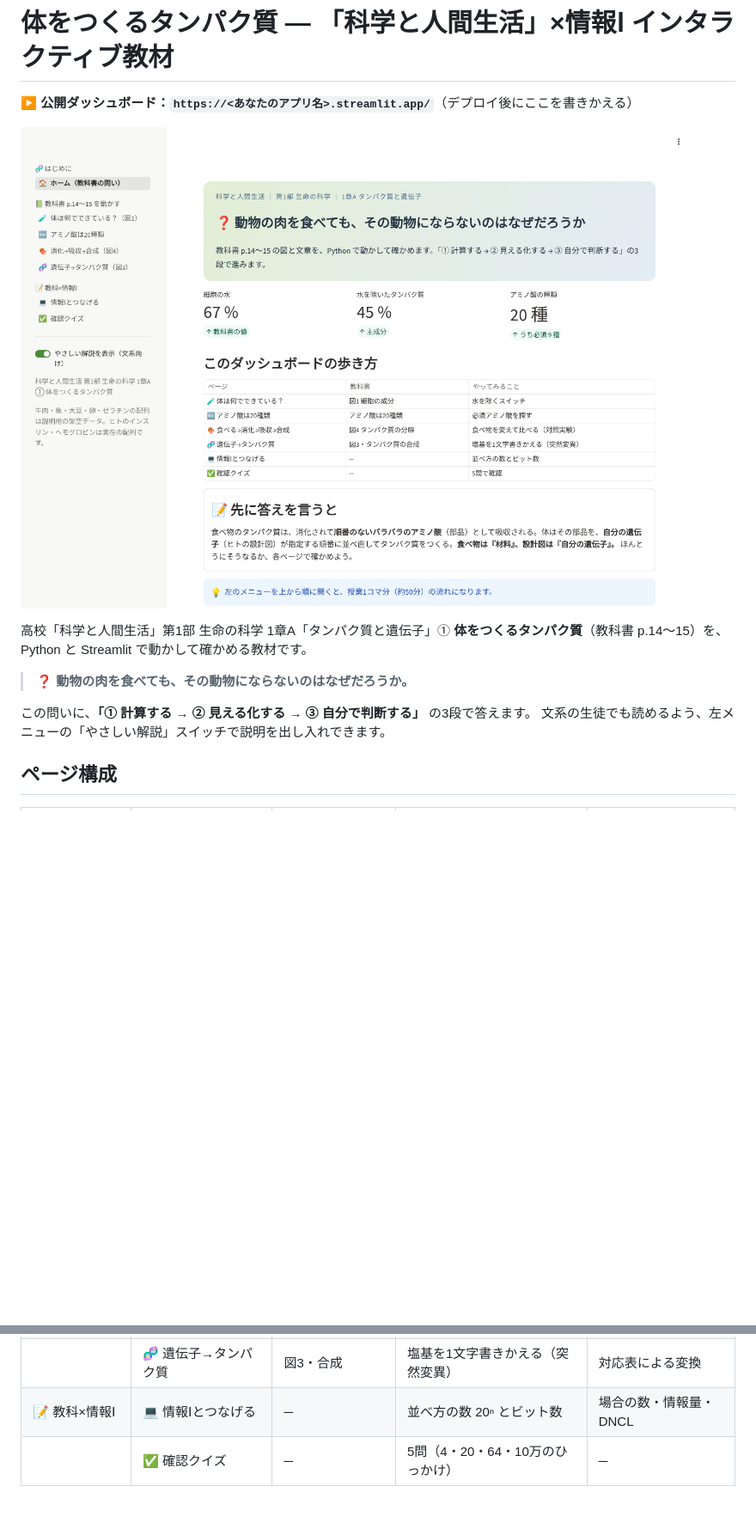
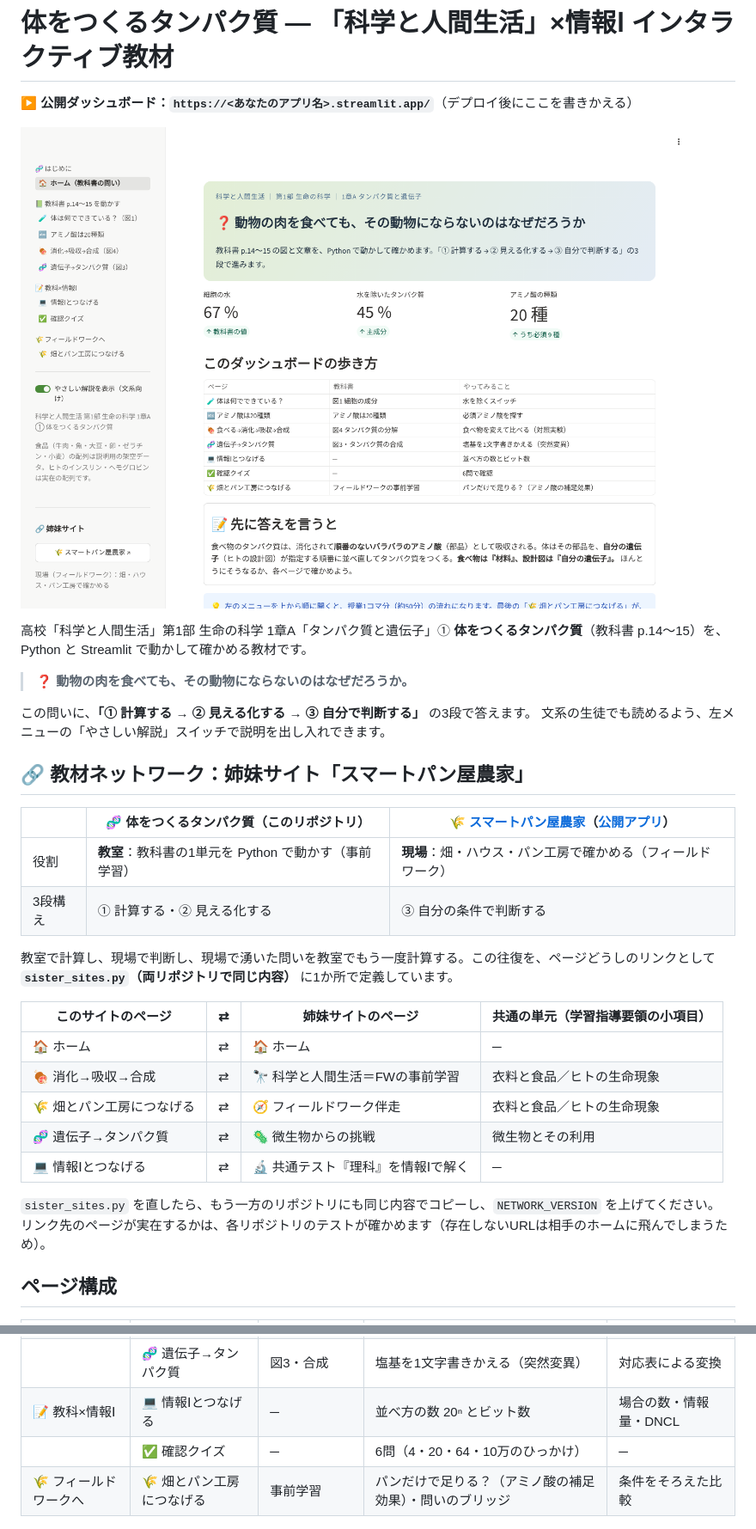
Before and after one commit to nayukaya3-cn/Science-and-Our-Daily-Life-dashboard, a Markdown page: README.md, 2 parts joined by grey strips. Shown at 86% size. GitHub-like rendering; pictures changed too: docs/img/screenshot_top.png; blank space fills up the shorter version.

```diff
--- a/README.md
+++ b/README.md
@@ -12,6 +12,27 @@ Python と Streamlit で動かして確かめる教材です。
 この問いに、**「① 計算する → ② 見える化する → ③ 自分で判断する」** の3段で答えます。
 文系の生徒でも読めるよう、左メニューの「やさしい解説」スイッチで説明を出し入れできます。
 
+## 🔗 教材ネットワーク：姉妹サイト「スマートパン屋農家」
+
+| | 🧬 体をつくるタンパク質（このリポジトリ） | 🌾 [スマートパン屋農家](https://github.com/nayukaya3-cn/Smart-Bakery-Farmer_20260923)（[公開アプリ](https://smart-bakery-farm.streamlit.app/)） |
+|---|---|---|
+| 役割 | **教室**：教科書の1単元を Python で動かす（事前学習） | **現場**：畑・ハウス・パン工房で確かめる（フィールドワーク） |
+| 3段構え | ① 計算する・② 見える化する | ③ 自分の条件で判断する |
+
+教室で計算し、現場で判断し、現場で湧いた問いを教室でもう一度計算する。この往復を、ページどうしのリンクとして
+**`sister_sites.py`（両リポジトリで同じ内容）** に1か所で定義しています。
+
+| このサイトのページ | ⇄ | 姉妹サイトのページ | 共通の単元（学習指導要領の小項目） |
+|---|---|---|---|
+| 🏠 ホーム | ⇄ | 🏠 ホーム | ─ |
+| 🍖 消化→吸収→合成 | ⇄ | 🔭 科学と人間生活＝FWの事前学習 | 衣料と食品／ヒトの生命現象 |
+| 🌾 畑とパン工房につなげる | ⇄ | 🧭 フィールドワーク伴走 | 衣料と食品／ヒトの生命現象 |
+| 🧬 遺伝子→タンパク質 | ⇄ | 🦠 微生物からの挑戦 | 微生物とその利用 |
+| 💻 情報Ⅰとつなげる | ⇄ | 🔬 共通テスト『理科』を情報Ⅰで解く | ─ |
+
+`sister_sites.py` を直したら、もう一方のリポジトリにも同じ内容でコピーし、`NETWORK_VERSION` を上げてください。
+リンク先のページが実在するかは、各リポジトリのテストが確かめます（存在しないURLは相手のホームに飛んでしまうため）。
+
 ## ページ構成
 
 | まとまり | ページ | 教科書 | やってみること | 情報Ⅰとのつながり |
@@ -22,6 +43,7 @@ Python と Streamlit で動かして確かめる教材です。
 | | 🍖 消化→吸収→合成 | 図4 タンパク質の分解 | 食べ物を変えて比べる（対照実験） | 文字列の分解・辞書で集計 |
 | | 🧬 遺伝子→タンパク質 | 図3・合成 | 塩基を1文字書きかえる（突然変異） | 対応表による変換 |
 | 📝 教科×情報Ⅰ | 💻 情報Ⅰとつなげる | ─ | 並べ方の数 20ⁿ とビット数 | 場合の数・情報量・DNCL |
-| | ✅ 確認クイズ | ─ | 5問（4・20・64・10万のひっかけ） | ─ |
+| | ✅ 確認クイズ | ─ | 6問（4・20・64・10万のひっかけ） | ─ |
+| 🌾 フィールドワークへ | 🌾 畑とパン工房につなげる | 事前学習 | パンだけで足りる？（アミノ酸の補足効果）・問いのブリッジ | 条件をそろえた比較 |
 
 ![消化→吸収→合成](docs/img/screenshot_shoka.png)
```
Also changed, not shown: other parts of README.md (+5 -2 lines), docs/img/screenshot_field.png (added), 10 other files.
